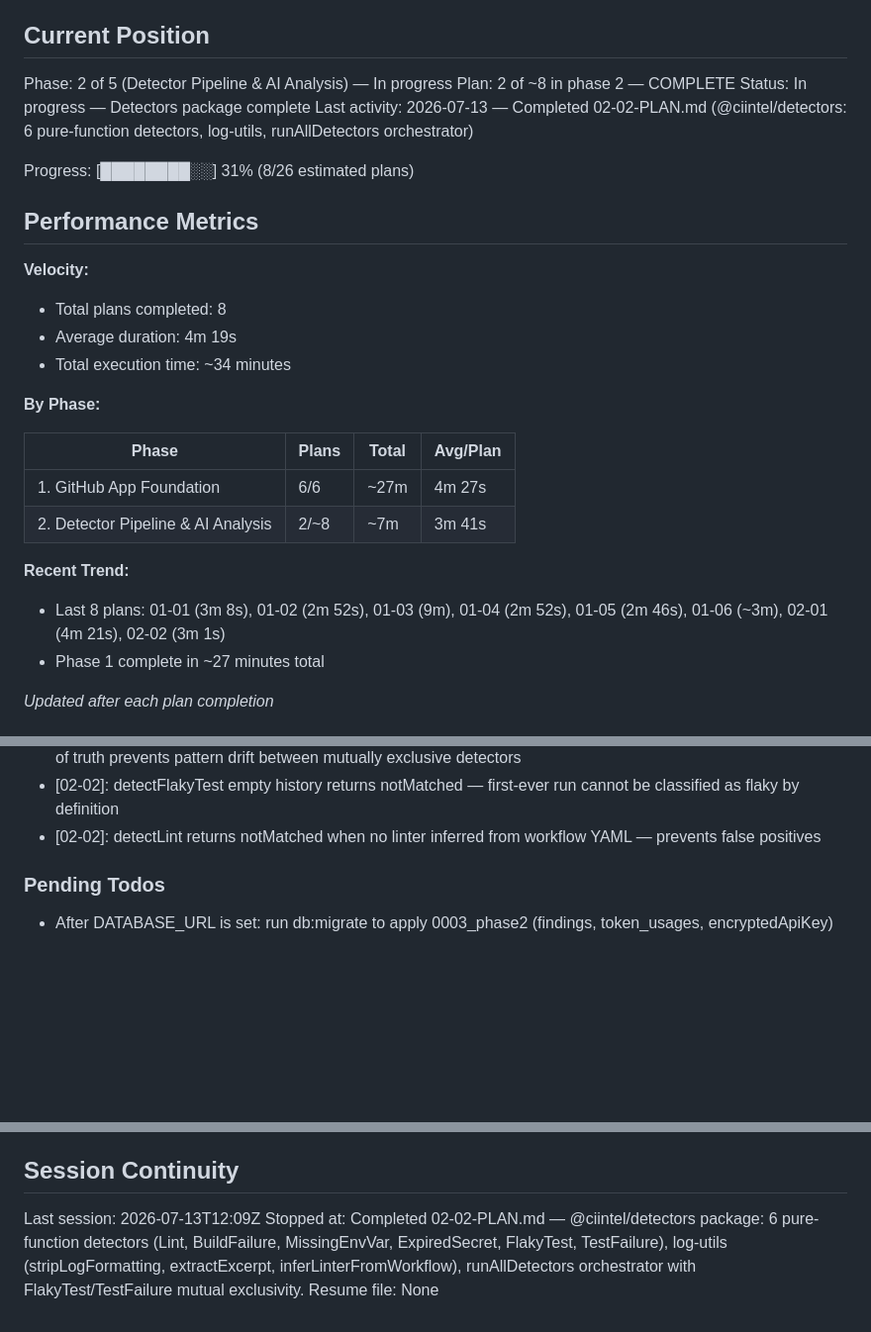
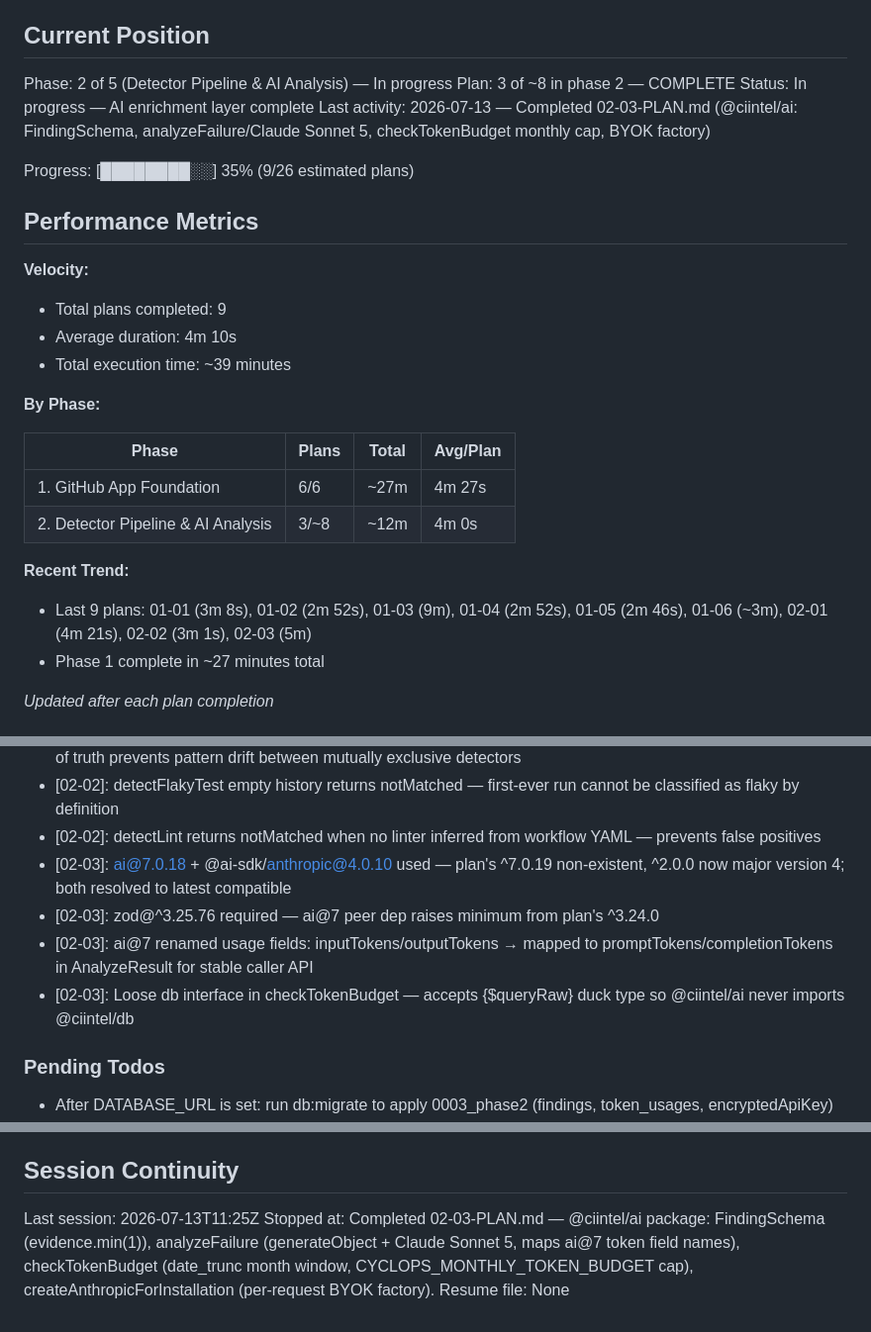
Before and after one commit to tarshadesouza/cyclops, a Markdown page: .planning/STATE.md, 3 parts joined by grey strips. Shown at 99% size. GitHub-like rendering; blank space fills up the shorter version.

Commit message:
docs(02-03): complete @ciintel/ai plan execution
Tasks completed: 3/3
- Task 1: Scaffold package + schema + client (d5e7082)
- Task 2: analyzeFailure wrapper (4a64b64)
- Task 3: Token budget check + package index (891a78c)

SUMMARY: .planning/phases/02-detector-pipeline-and-ai-analysis/02-03-SUMMARY.md

```diff
--- a/.planning/STATE.md
+++ b/.planning/STATE.md
@@ -10,28 +10,28 @@ See: .planning/PROJECT.md (updated 2026-07-13)
 ## Current Position
 
 Phase: 2 of 5 (Detector Pipeline & AI Analysis) — In progress
-Plan: 2 of ~8 in phase 2 — COMPLETE
-Status: In progress — Detectors package complete
-Last activity: 2026-07-13 — Completed 02-02-PLAN.md (@ciintel/detectors: 6 pure-function detectors, log-utils, runAllDetectors orchestrator)
+Plan: 3 of ~8 in phase 2 — COMPLETE
+Status: In progress — AI enrichment layer complete
+Last activity: 2026-07-13 — Completed 02-03-PLAN.md (@ciintel/ai: FindingSchema, analyzeFailure/Claude Sonnet 5, checkTokenBudget monthly cap, BYOK factory)
 
-Progress: [████████░░] 31% (8/26 estimated plans)
+Progress: [████████░░] 35% (9/26 estimated plans)
 
 ## Performance Metrics
 
 **Velocity:**
-- Total plans completed: 8
-- Average duration: 4m 19s
-- Total execution time: ~34 minutes
+- Total plans completed: 9
+- Average duration: 4m 10s
+- Total execution time: ~39 minutes
 
 **By Phase:**
 
 | Phase | Plans | Total | Avg/Plan |
 |-------|-------|-------|----------|
 | 1. GitHub App Foundation | 6/6 | ~27m | 4m 27s |
-| 2. Detector Pipeline & AI Analysis | 2/~8 | ~7m | 3m 41s |
+| 2. Detector Pipeline & AI Analysis | 3/~8 | ~12m | 4m 0s |
 
 **Recent Trend:**
-- Last 8 plans: 01-01 (3m 8s), 01-02 (2m 52s), 01-03 (9m), 01-04 (2m 52s), 01-05 (2m 46s), 01-06 (~3m), 02-01 (4m 21s), 02-02 (3m 1s)
+- Last 9 plans: 01-01 (3m 8s), 01-02 (2m 52s), 01-03 (9m), 01-04 (2m 52s), 01-05 (2m 46s), 01-06 (~3m), 02-01 (4m 21s), 02-02 (3m 1s), 02-03 (5m)
 - Phase 1 complete in ~27 minutes total
 
 *Updated after each plan completion*
@@ -80,6 +80,10 @@ Recent decisions affecting current work:
 - [02-02]: TEST_FAILURE_PATTERNS exported from flaky-test.ts and imported by test-failure.ts — single source of truth prevents pattern drift between mutually exclusive detectors
 - [02-02]: detectFlakyTest empty history returns notMatched — first-ever run cannot be classified as flaky by definition
 - [02-02]: detectLint returns notMatched when no linter inferred from workflow YAML — prevents false positives
+- [02-03]: ai@7.0.18 + @ai-sdk/anthropic@4.0.10 used — plan's ^7.0.19 non-existent, ^2.0.0 now major version 4; both resolved to latest compatible
+- [02-03]: zod@^3.25.76 required — ai@7 peer dep raises minimum from plan's ^3.24.0
+- [02-03]: ai@7 renamed usage fields: inputTokens/outputTokens → mapped to promptTokens/completionTokens in AnalyzeResult for stable caller API
+- [02-03]: Loose db interface in checkTokenBudget — accepts {$queryRaw} duck type so @ciintel/ai never imports @ciintel/db
 
 ### Pending Todos
 
@@ -96,6 +100,6 @@ Recent decisions affecting current work:
 
 ## Session Continuity
 
-Last session: 2026-07-13T12:09Z
-Stopped at: Completed 02-02-PLAN.md — @ciintel/detectors package: 6 pure-function detectors (Lint, BuildFailure, MissingEnvVar, ExpiredSecret, FlakyTest, TestFailure), log-utils (stripLogFormatting, extractExcerpt, inferLinterFromWorkflow), runAllDetectors orchestrator with FlakyTest/TestFailure mutual exclusivity.
+Last session: 2026-07-13T11:25Z
+Stopped at: Completed 02-03-PLAN.md — @ciintel/ai package: FindingSchema (evidence.min(1)), analyzeFailure (generateObject + Claude Sonnet 5, maps ai@7 token field names), checkTokenBudget (date_trunc month window, CYCLOPS_MONTHLY_TOKEN_BUDGET cap), createAnthropicForInstallation (per-request BYOK factory).
 Resume file: None
```
Also changed, not shown: 1 other file.
